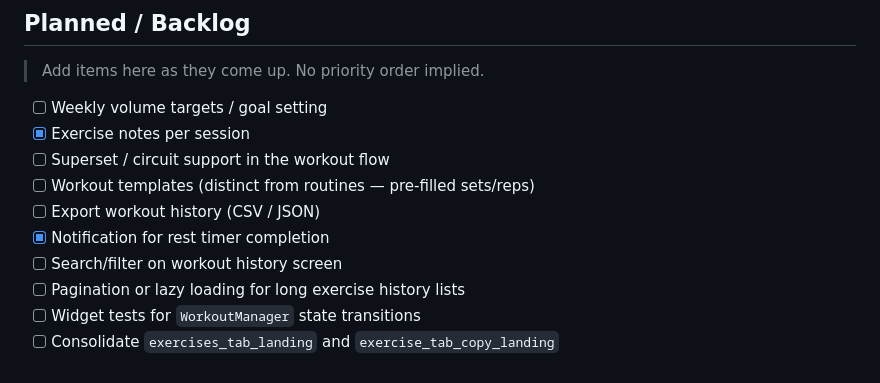
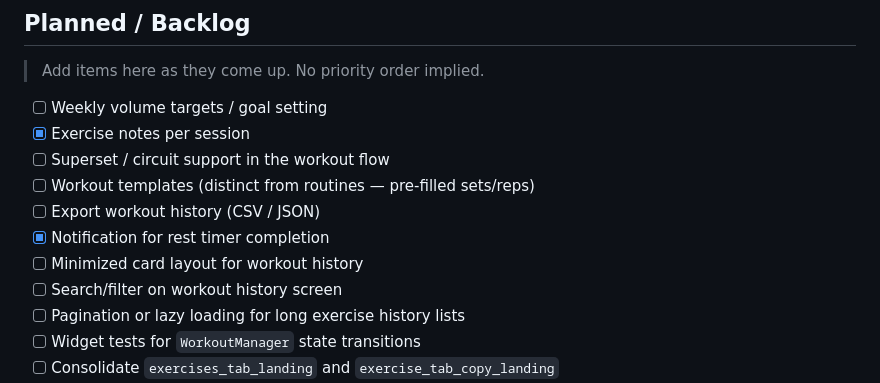
Before and after one commit to LaalBaig/iteration_n_gym, a Markdown page: gym_app_winter/PROJECT_STATE.md, the part around the change. GitHub-like rendering.

Commit message:
feat: add minimized card layout to workout history roadmap

```diff
--- a/gym_app_winter/PROJECT_STATE.md
+++ b/gym_app_winter/PROJECT_STATE.md
@@ -122,6 +122,7 @@ A living tracker of what's been built, what's in progress, and what's planned. U
 - [ ] Workout templates (distinct from routines — pre-filled sets/reps)
 - [ ] Export workout history (CSV / JSON)
 - [x] Notification for rest timer completion
+- [ ] Minimized card layout for workout history
 - [ ] Search/filter on workout history screen
 - [ ] Pagination or lazy loading for long exercise history lists
 - [ ] Widget tests for `WorkoutManager` state transitions
```
